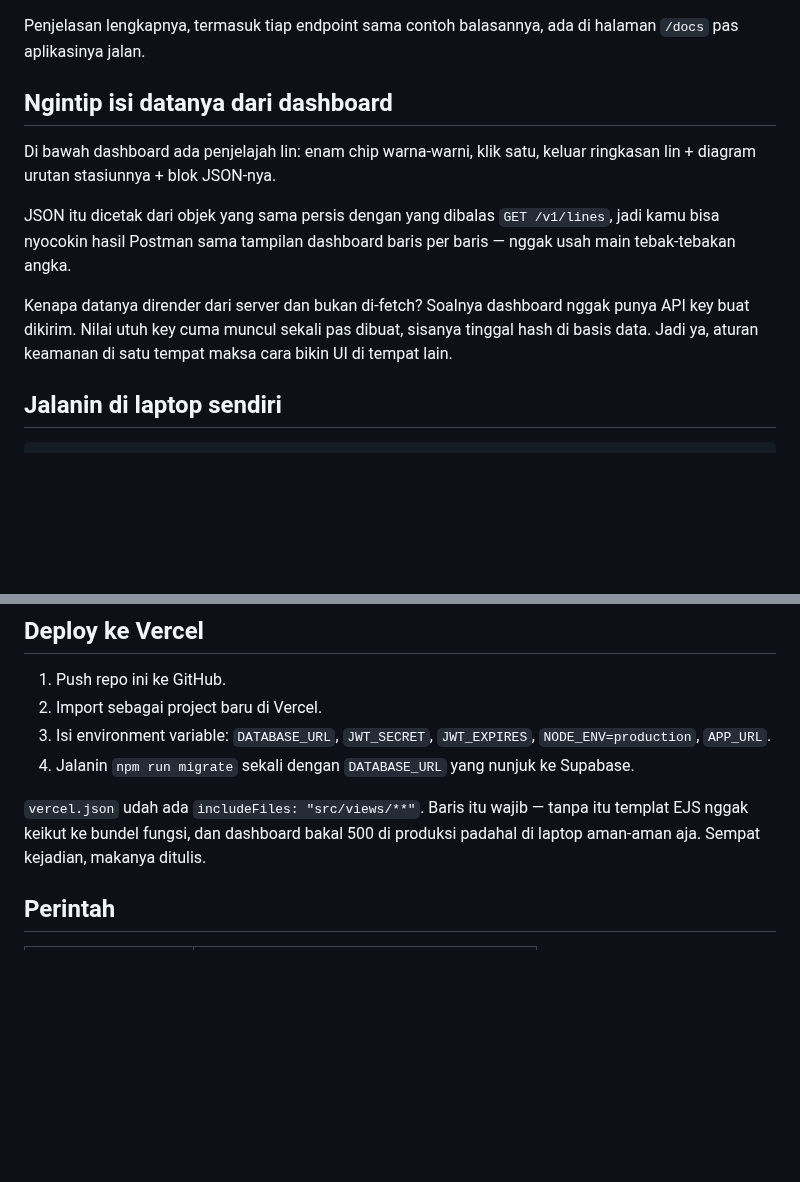
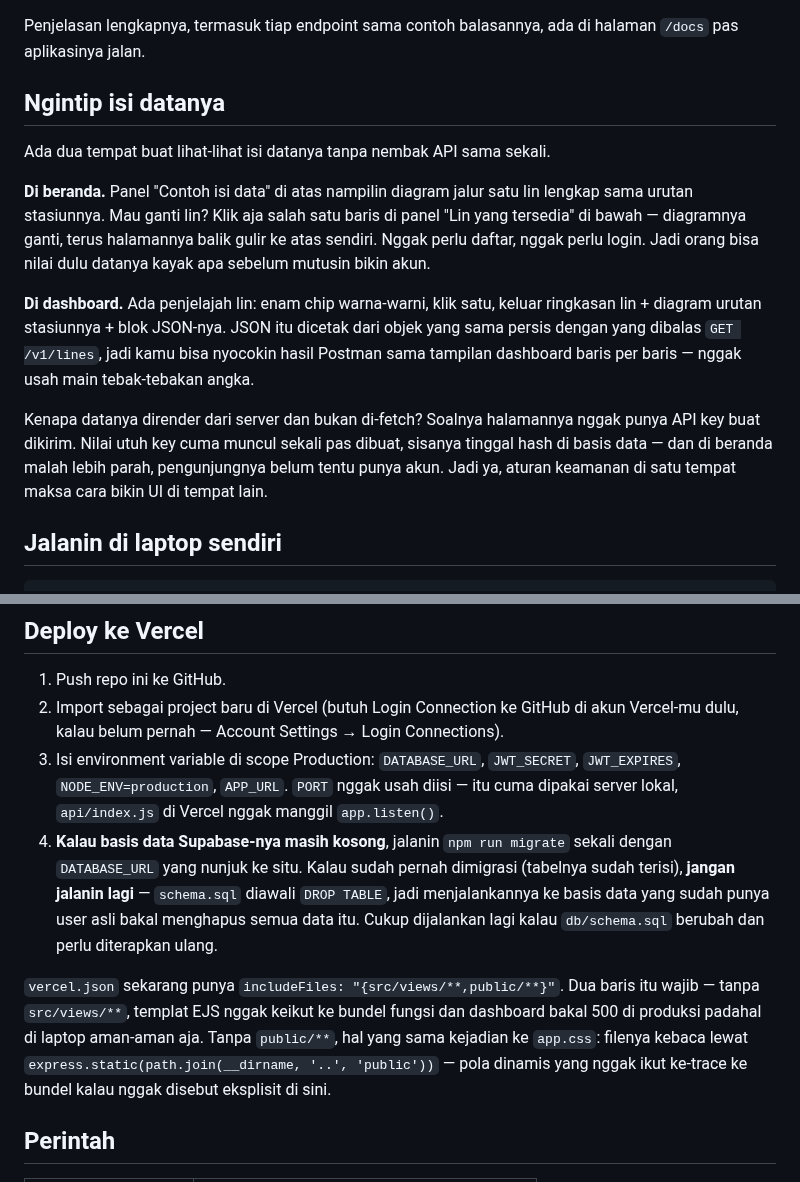
Before and after one commit to Fannandya/api-krl, a Markdown page: README.md, 2 parts joined by grey strips. Drawn GitHub-style; blank space fills up the shorter version.

```diff
--- a/README.md
+++ b/README.md
@@ -50,19 +50,27 @@ Aturan mainnya:
 Penjelasan lengkapnya, termasuk tiap endpoint sama contoh balasannya, ada di
 halaman `/docs` pas aplikasinya jalan.
 
-## Ngintip isi datanya dari dashboard
+## Ngintip isi datanya
 
-Di bawah dashboard ada penjelajah lin: enam chip warna-warni, klik satu, keluar
-ringkasan lin + diagram urutan stasiunnya + blok JSON-nya.
+Ada dua tempat buat lihat-lihat isi datanya tanpa nembak API sama sekali.
 
-JSON itu dicetak dari objek yang sama persis dengan yang dibalas `GET /v1/lines`,
-jadi kamu bisa nyocokin hasil Postman sama tampilan dashboard baris per baris —
-nggak usah main tebak-tebakan angka.
+**Di beranda.** Panel "Contoh isi data" di atas nampilin diagram jalur satu lin
+lengkap sama urutan stasiunnya. Mau ganti lin? Klik aja salah satu baris di panel
+"Lin yang tersedia" di bawah — diagramnya ganti, terus halamannya balik gulir ke
+atas sendiri. Nggak perlu daftar, nggak perlu login. Jadi orang bisa nilai dulu
+datanya kayak apa sebelum mutusin bikin akun.
 
-Kenapa datanya dirender dari server dan bukan di-fetch? Soalnya dashboard nggak
+**Di dashboard.** Ada penjelajah lin: enam chip warna-warni, klik satu, keluar
+ringkasan lin + diagram urutan stasiunnya + blok JSON-nya. JSON itu dicetak dari
+objek yang sama persis dengan yang dibalas `GET /v1/lines`, jadi kamu bisa
+nyocokin hasil Postman sama tampilan dashboard baris per baris — nggak usah main
+tebak-tebakan angka.
+
+Kenapa datanya dirender dari server dan bukan di-fetch? Soalnya halamannya nggak
 punya API key buat dikirim. Nilai utuh key cuma muncul sekali pas dibuat, sisanya
-tinggal hash di basis data. Jadi ya, aturan keamanan di satu tempat maksa cara
-bikin UI di tempat lain.
+tinggal hash di basis data — dan di beranda malah lebih parah, pengunjungnya
+belum tentu punya akun. Jadi ya, aturan keamanan di satu tempat maksa cara bikin
+UI di tempat lain.
 
 ## Jalanin di laptop sendiri
 
@@ -111,14 +119,26 @@ PostgREST, baris-baris itu nggak ngefek apa-apa.
 ## Deploy ke Vercel
 
 1. Push repo ini ke GitHub.
-2. Import sebagai project baru di Vercel.
-3. Isi environment variable: `DATABASE_URL`, `JWT_SECRET`, `JWT_EXPIRES`,
-   `NODE_ENV=production`, `APP_URL`.
-4. Jalanin `npm run migrate` sekali dengan `DATABASE_URL` yang nunjuk ke Supabase.
+2. Import sebagai project baru di Vercel (butuh Login Connection ke GitHub di
+   akun Vercel-mu dulu, kalau belum pernah — Account Settings → Login
+   Connections).
+3. Isi environment variable di scope Production: `DATABASE_URL`, `JWT_SECRET`,
+   `JWT_EXPIRES`, `NODE_ENV=production`, `APP_URL`. `PORT` nggak usah diisi —
+   itu cuma dipakai server lokal, `api/index.js` di Vercel nggak manggil
+   `app.listen()`.
+4. **Kalau basis data Supabase-nya masih kosong**, jalanin `npm run migrate`
+   sekali dengan `DATABASE_URL` yang nunjuk ke situ. Kalau sudah pernah
+   dimigrasi (tabelnya sudah terisi), **jangan jalanin lagi** — `schema.sql`
+   diawali `DROP TABLE`, jadi menjalankannya ke basis data yang sudah punya
+   user asli bakal menghapus semua data itu. Cukup dijalankan lagi kalau
+   `db/schema.sql` berubah dan perlu diterapkan ulang.
 
-`vercel.json` udah ada `includeFiles: "src/views/**"`. Baris itu wajib —
-tanpa itu templat EJS nggak keikut ke bundel fungsi, dan dashboard bakal 500 di
-produksi padahal di laptop aman-aman aja. Sempat kejadian, makanya ditulis.
+`vercel.json` sekarang punya `includeFiles: "{src/views/**,public/**}"`. Dua
+baris itu wajib — tanpa `src/views/**`, templat EJS nggak keikut ke bundel
+fungsi dan dashboard bakal 500 di produksi padahal di laptop aman-aman aja.
+Tanpa `public/**`, hal yang sama kejadian ke `app.css`: filenya kebaca lewat
+`express.static(path.join(__dirname, '..', 'public'))` — pola dinamis yang
+nggak ikut ke-trace ke bundel kalau nggak disebut eksplisit di sini.
 
 ## Perintah
 
```
Also changed, not shown: docs/laporan.md (+51 -29 lines), docs/diagrams/usecase.png, 5 other files.
